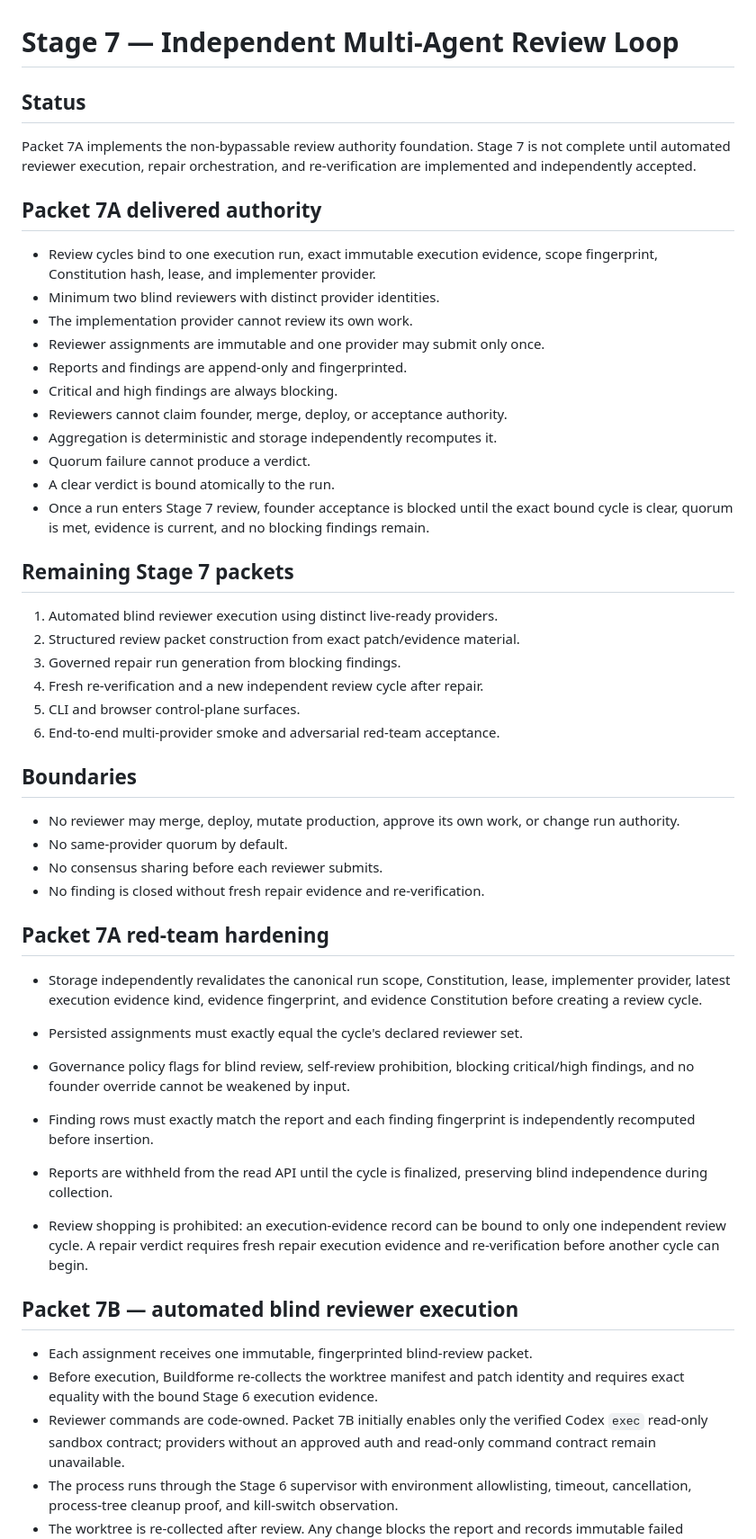
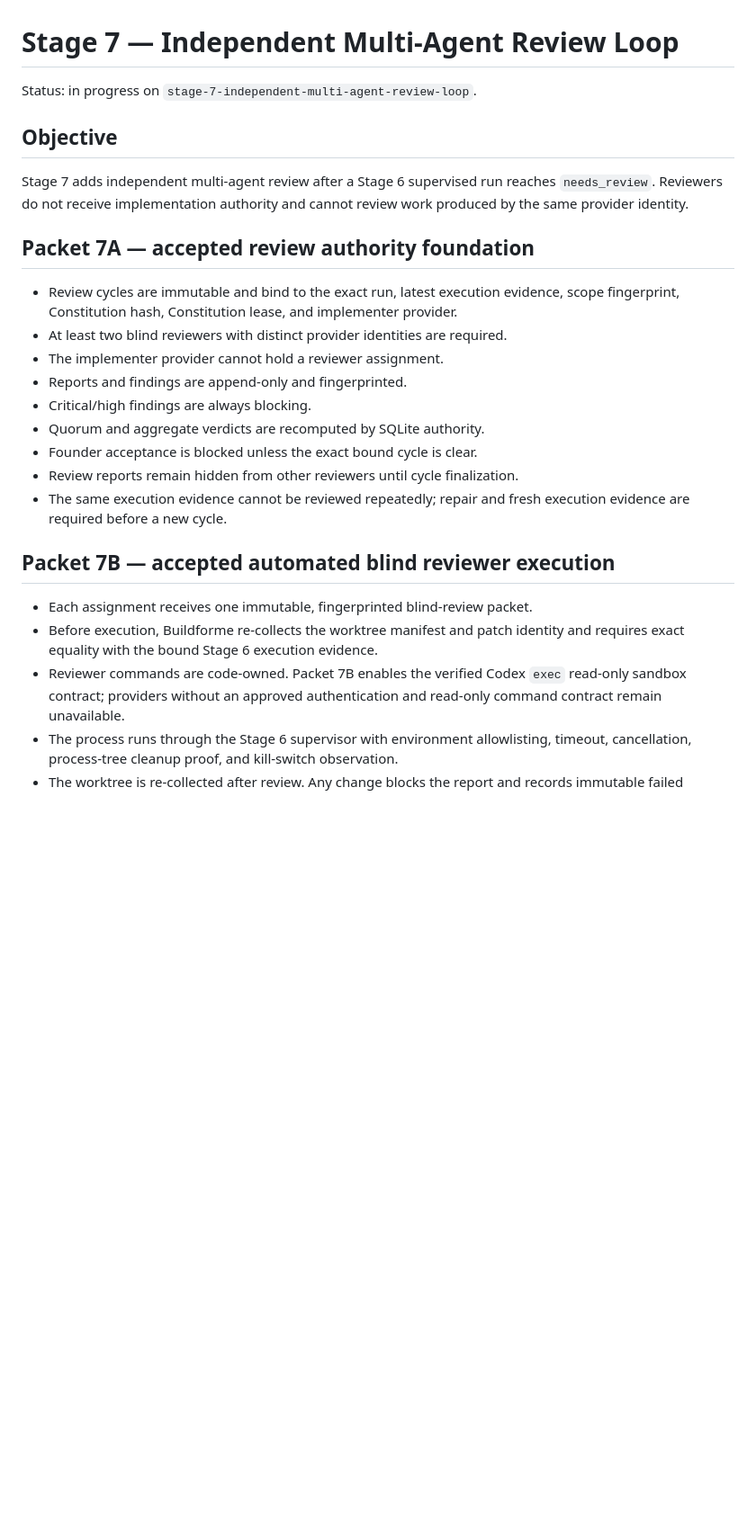
Before and after one commit to shanchaudary/Buildforme, a Markdown page: docs/STAGE_7_INDEPENDENT_MULTI_AGENT_REVIEW.md, the part around one of its changes. Shown at 90% size. Rendered like a GitHub page; blank space fills up the shorter version.

Commit message:
Record Packet 7B acceptance and Packet 7C gate

```diff
--- a/docs/STAGE_7_INDEPENDENT_MULTI_AGENT_REVIEW.md
+++ b/docs/STAGE_7_INDEPENDENT_MULTI_AGENT_REVIEW.md
@@ -1,71 +1,34 @@
 # Stage 7 — Independent Multi-Agent Review Loop
 
-## Status
+Status: in progress on `stage-7-independent-multi-agent-review-loop`.
 
-Packet 7A implements the non-bypassable review authority foundation.
-Stage 7 is not complete until automated reviewer execution, repair orchestration,
-and re-verification are implemented and independently accepted.
+## Objective
 
-## Packet 7A delivered authority
+Stage 7 adds independent multi-agent review after a Stage 6 supervised run reaches
+`needs_review`. Reviewers do not receive implementation authority and cannot review
+work produced by the same provider identity.
 
-- Review cycles bind to one execution run, exact immutable execution evidence,
-  scope fingerprint, Constitution hash, lease, and implementer provider.
-- Minimum two blind reviewers with distinct provider identities.
-- The implementation provider cannot review its own work.
-- Reviewer assignments are immutable and one provider may submit only once.
+## Packet 7A — accepted review authority foundation
+
+- Review cycles are immutable and bind to the exact run, latest execution evidence,
+  scope fingerprint, Constitution hash, Constitution lease, and implementer provider.
+- At least two blind reviewers with distinct provider identities are required.
+- The implementer provider cannot hold a reviewer assignment.
 - Reports and findings are append-only and fingerprinted.
-- Critical and high findings are always blocking.
-- Reviewers cannot claim founder, merge, deploy, or acceptance authority.
-- Aggregation is deterministic and storage independently recomputes it.
-- Quorum failure cannot produce a verdict.
-- A clear verdict is bound atomically to the run.
-- Once a run enters Stage 7 review, founder acceptance is blocked until the
-  exact bound cycle is clear, quorum is met, evidence is current, and no
-  blocking findings remain.
+- Critical/high findings are always blocking.
+- Quorum and aggregate verdicts are recomputed by SQLite authority.
+- Founder acceptance is blocked unless the exact bound cycle is clear.
+- Review reports remain hidden from other reviewers until cycle finalization.
+- The same execution evidence cannot be reviewed repeatedly; repair and fresh execution
+  evidence are required before a new cycle.
 
-## Remaining Stage 7 packets
-
-1. Automated blind reviewer execution using distinct live-ready providers.
-2. Structured review packet construction from exact patch/evidence material.
-3. Governed repair run generation from blocking findings.
-4. Fresh re-verification and a new independent review cycle after repair.
-5. CLI and browser control-plane surfaces.
-6. End-to-end multi-provider smoke and adversarial red-team acceptance.
-
-## Boundaries
-
-- No reviewer may merge, deploy, mutate production, approve its own work, or
-  change run authority.
-- No same-provider quorum by default.
-- No consensus sharing before each reviewer submits.
-- No finding is closed without fresh repair evidence and re-verification.
-
-
-## Packet 7A red-team hardening
-
-- Storage independently revalidates the canonical run scope, Constitution, lease,
-  implementer provider, latest execution evidence kind, evidence fingerprint, and
-  evidence Constitution before creating a review cycle.
-- Persisted assignments must exactly equal the cycle's declared reviewer set.
-- Governance policy flags for blind review, self-review prohibition, blocking
-  critical/high findings, and no founder override cannot be weakened by input.
-- Finding rows must exactly match the report and each finding fingerprint is
-  independently recomputed before insertion.
-- Reports are withheld from the read API until the cycle is finalized, preserving
-  blind independence during collection.
-
-- Review shopping is prohibited: an execution-evidence record can be bound to only
-  one independent review cycle. A repair verdict requires fresh repair execution
-  evidence and re-verification before another cycle can begin.
-
-
-## Packet 7B — automated blind reviewer execution
+## Packet 7B — accepted automated blind reviewer execution
 
 - Each assignment receives one immutable, fingerprinted blind-review packet.
 - Before execution, Buildforme re-collects the worktree manifest and patch identity and
   requires exact equality with the bound Stage 6 execution evidence.
-- Reviewer commands are code-owned. Packet 7B initially enables only the verified
-  Codex `exec` read-only sandbox contract; providers without an approved auth and
+- Reviewer commands are code-owned. Packet 7B enables the verified Codex `exec`
+  read-only sandbox contract; providers without an approved authentication and
   read-only command contract remain unavailable.
 - The process runs through the Stage 6 supervisor with environment allowlisting,
   timeout, cancellation, process-tree cleanup proof, and kill-switch observation.
```
Also changed, not shown: other parts of docs/STAGE_7_INDEPENDENT_MULTI_AGENT_REVIEW.md (+44 -2 lines).
